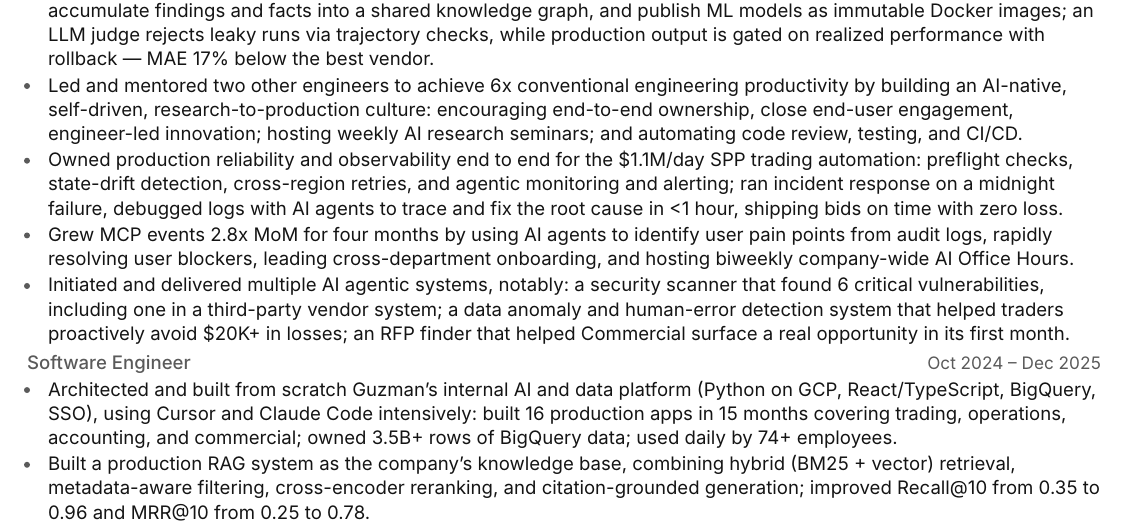
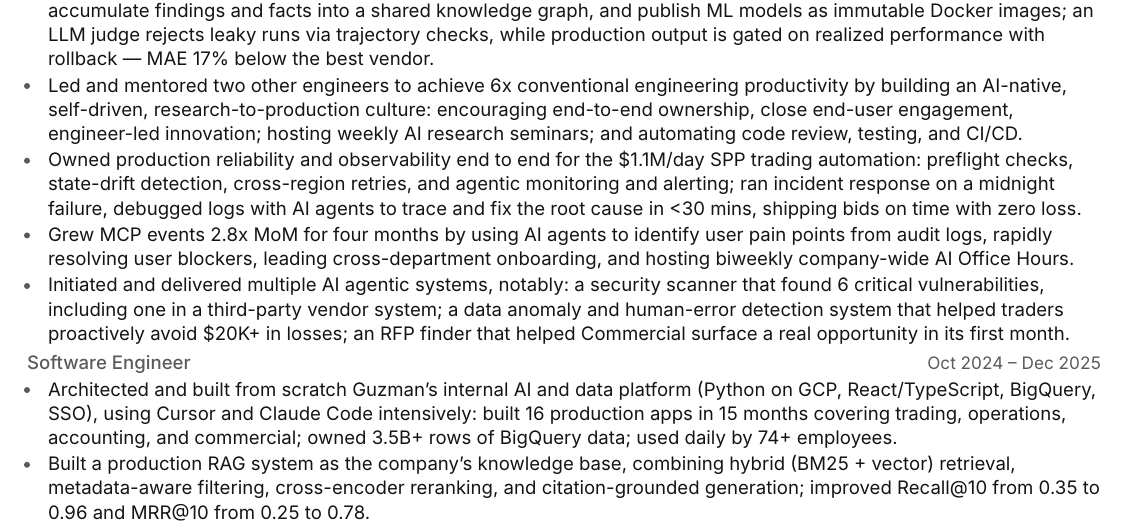
Before and after one commit to yimianxyz/resume, a LaTeX CV (Yimian-Liu-Resume-Full.tex): part of page 1 of 2, cut so that both start at the same text. Compiled offline with XeLaTeX.

Commit message:
Update resume to reflect improved incident response time for SPP trading automation, reducing debugging duration from under 1 hour to under 30 minutes. Updated binary resume files to incorporate these changes.

```diff
--- a/Yimian-Liu-Resume-Full.tex
+++ b/Yimian-Liu-Resume-Full.tex
@@ -74,7 +74,7 @@ Full-stack engineer (TypeScript/React + Python) who has shipped two production A
 
   \item Led and mentored two other engineers to achieve 6x conventional engineering productivity by building an AI-native, self-driven, research-to-production culture: encouraging end-to-end ownership, close end-user engagement, engineer-led innovation; hosting weekly AI research seminars; and automating code review, testing, and CI/CD.
 
-  \item Owned production reliability and observability end to end for the \$1.1M/day SPP trading automation: preflight checks, state-drift detection, cross-region retries, and agentic monitoring and alerting; ran incident response on a midnight failure, debugged logs with AI agents to trace and fix the root cause in <1 hour, shipping bids on time with zero loss.
+  \item Owned production reliability and observability end to end for the \$1.1M/day SPP trading automation: preflight checks, state-drift detection, cross-region retries, and agentic monitoring and alerting; ran incident response on a midnight failure, debugged logs with AI agents to trace and fix the root cause in <30 mins, shipping bids on time with zero loss.
 
   \item Grew MCP events 2.8x MoM for four months by using AI agents to identify user pain points from audit logs, rapidly resolving user blockers, leading cross-department onboarding, and hosting biweekly company-wide AI Office Hours.
 
```
Also changed, not shown: Yimian-Liu-Resume-Full.pdf.
